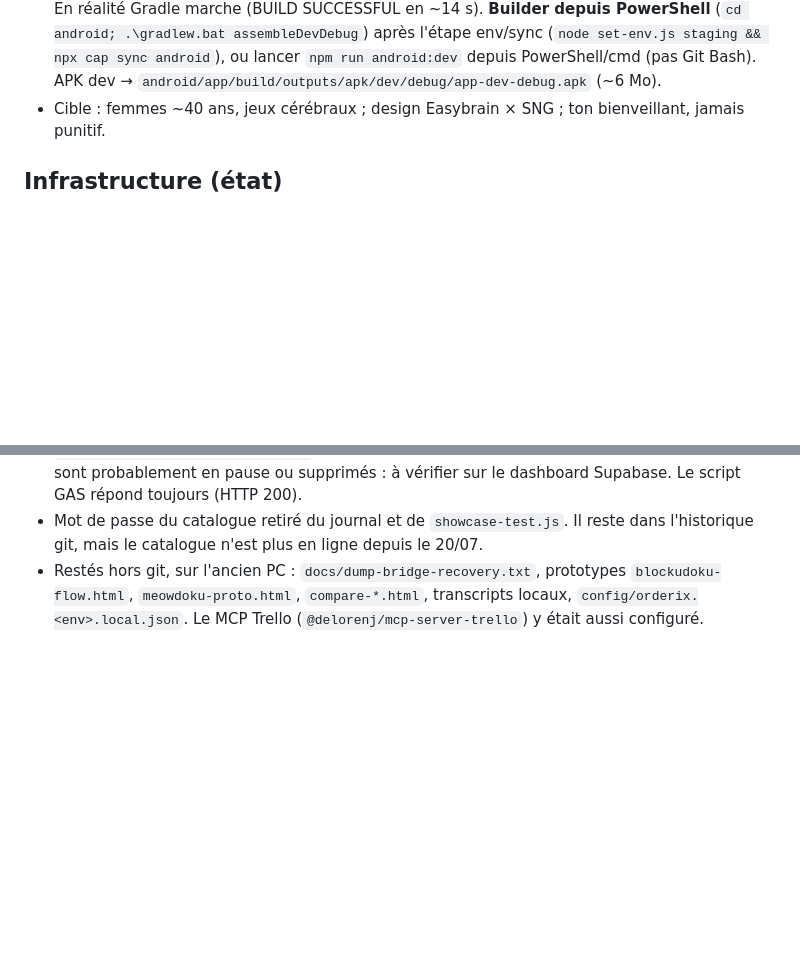
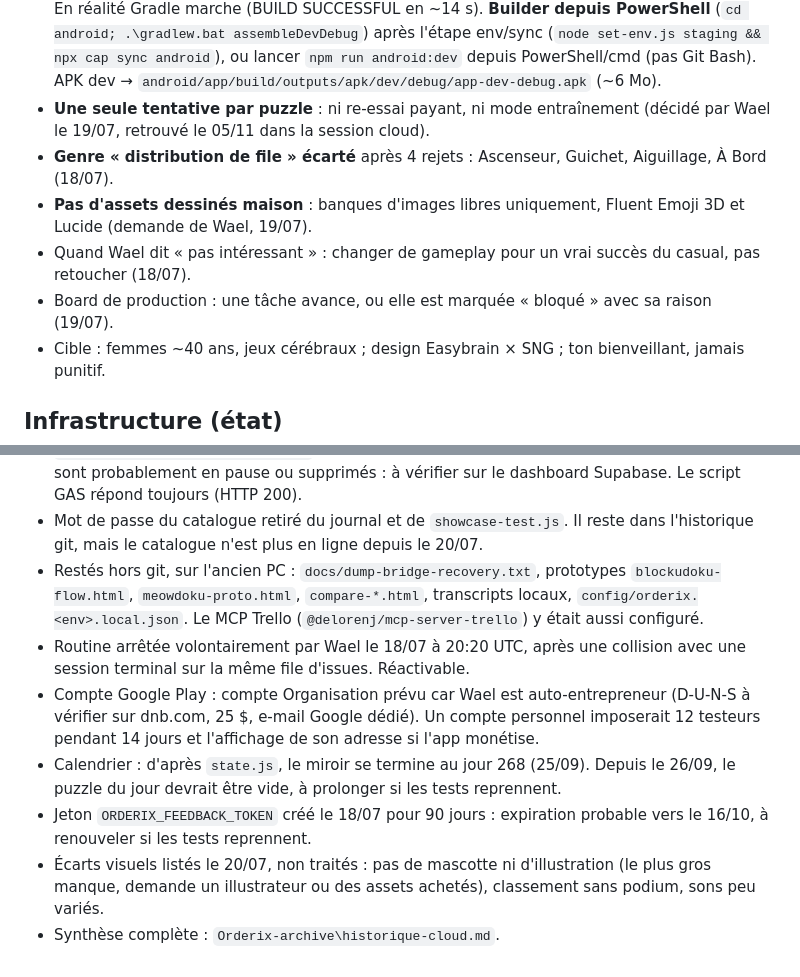
Before and after one commit to Wael3rd/orderix, a Markdown page: docs/journal.md, 2 parts joined by grey strips. Drawn GitHub-style; blank space fills up the shorter version.

Commit message:
journal : decisions retrouvees dans les sessions cloud
Tentative unique, genre file ecarte, pas d'assets maison, compte Play Organisation.
Fin du calendrier miroir et expiration probable du jeton de feedback signalees.

Co-Authored-By: Claude Opus 5.5 <noreply@anthropic.com>

```diff
--- a/docs/journal.md
+++ b/docs/journal.md
@@ -22,6 +22,11 @@
   (`cd android; .\gradlew.bat assembleDevDebug`) après l'étape env/sync (`node set-env.js staging
   && npx cap sync android`), ou lancer `npm run android:dev` depuis PowerShell/cmd (pas Git Bash).
   APK dev → `android/app/build/outputs/apk/dev/debug/app-dev-debug.apk` (~6 Mo).
+- **Une seule tentative par puzzle** : ni re-essai payant, ni mode entraînement (décidé par Wael le 19/07, retrouvé le 05/11 dans la session cloud).
+- **Genre « distribution de file » écarté** après 4 rejets : Ascenseur, Guichet, Aiguillage, À Bord (18/07).
+- **Pas d'assets dessinés maison** : banques d'images libres uniquement, Fluent Emoji 3D et Lucide (demande de Wael, 19/07).
+- Quand Wael dit « pas intéressant » : changer de gameplay pour un vrai succès du casual, pas retoucher (18/07).
+- Board de production : une tâche avance, ou elle est marquée « bloqué » avec sa raison (19/07).
 - Cible : femmes ~40 ans, jeux cérébraux ; design Easybrain × SNG ; ton bienveillant, jamais punitif.
 
 ## Infrastructure (état)
@@ -213,3 +218,9 @@ Une tablette n'installe qu'une seule PWA par origine : chaque app a donc sa prop
 - **Supabase : les deux domaines ne résolvent plus.** `gzrquivrysbmodlwhslb.supabase.co` et `bivjyemdewgtvcwoptbo.supabase.co` répondent NXDOMAIN chez Cloudflare et Google. Les projets sont probablement en pause ou supprimés : à vérifier sur le dashboard Supabase. Le script GAS répond toujours (HTTP 200).
 - Mot de passe du catalogue retiré du journal et de `showcase-test.js`. Il reste dans l'historique git, mais le catalogue n'est plus en ligne depuis le 20/07.
 - Restés hors git, sur l'ancien PC : `docs/dump-bridge-recovery.txt`, prototypes `blockudoku-flow.html`, `meowdoku-proto.html`, `compare-*.html`, transcripts locaux, `config/orderix.<env>.local.json`. Le MCP Trello (`@delorenj/mcp-server-trello`) y était aussi configuré.
+- Routine arrêtée volontairement par Wael le 18/07 à 20:20 UTC, après une collision avec une session terminal sur la même file d'issues. Réactivable.
+- Compte Google Play : compte Organisation prévu car Wael est auto-entrepreneur (D-U-N-S à vérifier sur dnb.com, 25 $, e-mail Google dédié). Un compte personnel imposerait 12 testeurs pendant 14 jours et l'affichage de son adresse si l'app monétise.
+- Calendrier : d'après `state.js`, le miroir se termine au jour 268 (25/09). Depuis le 26/09, le puzzle du jour devrait être vide, à prolonger si les tests reprennent.
+- Jeton `ORDERIX_FEEDBACK_TOKEN` créé le 18/07 pour 90 jours : expiration probable vers le 16/10, à renouveler si les tests reprennent.
+- Écarts visuels listés le 20/07, non traités : pas de mascotte ni d'illustration (le plus gros manque, demande un illustrateur ou des assets achetés), classement sans podium, sons peu variés.
+- Synthèse complète : `Orderix-archive\historique-cloud.md`.
```
